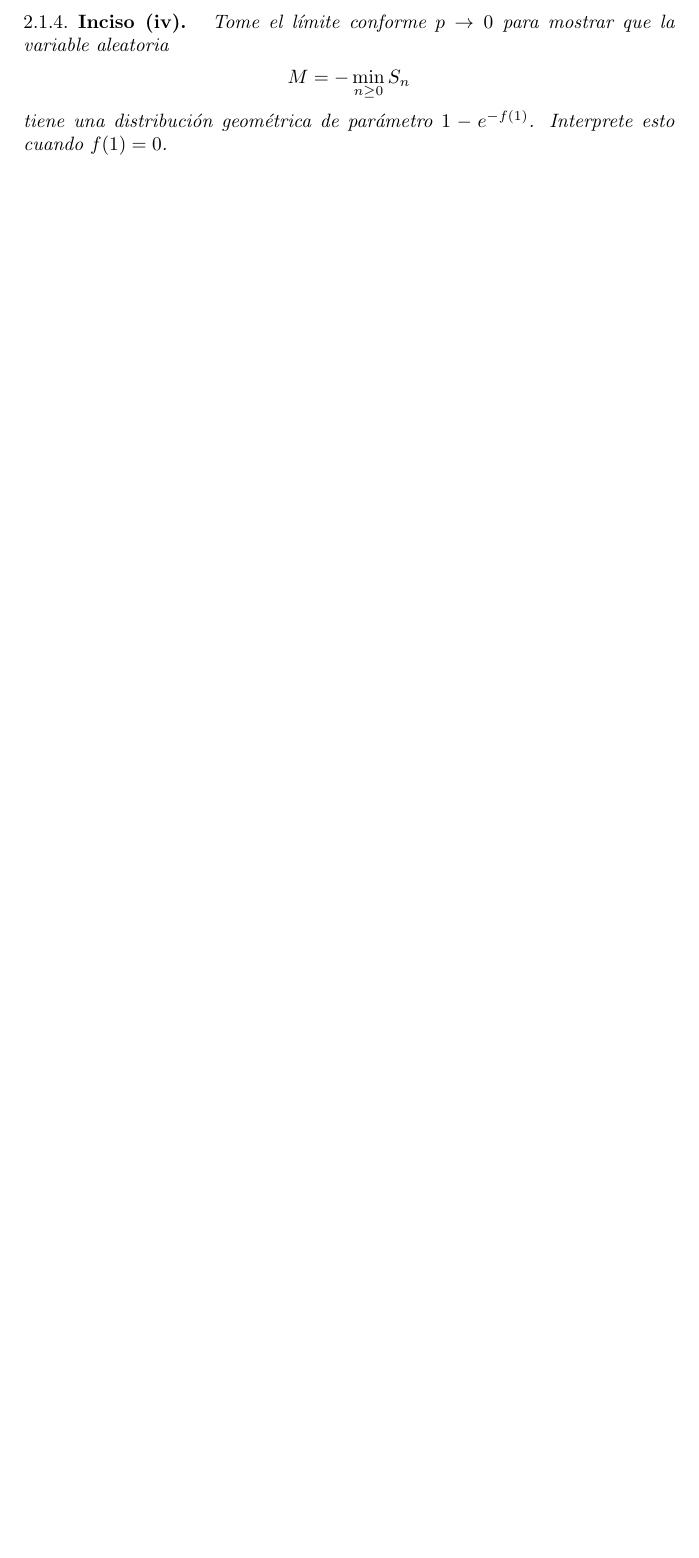
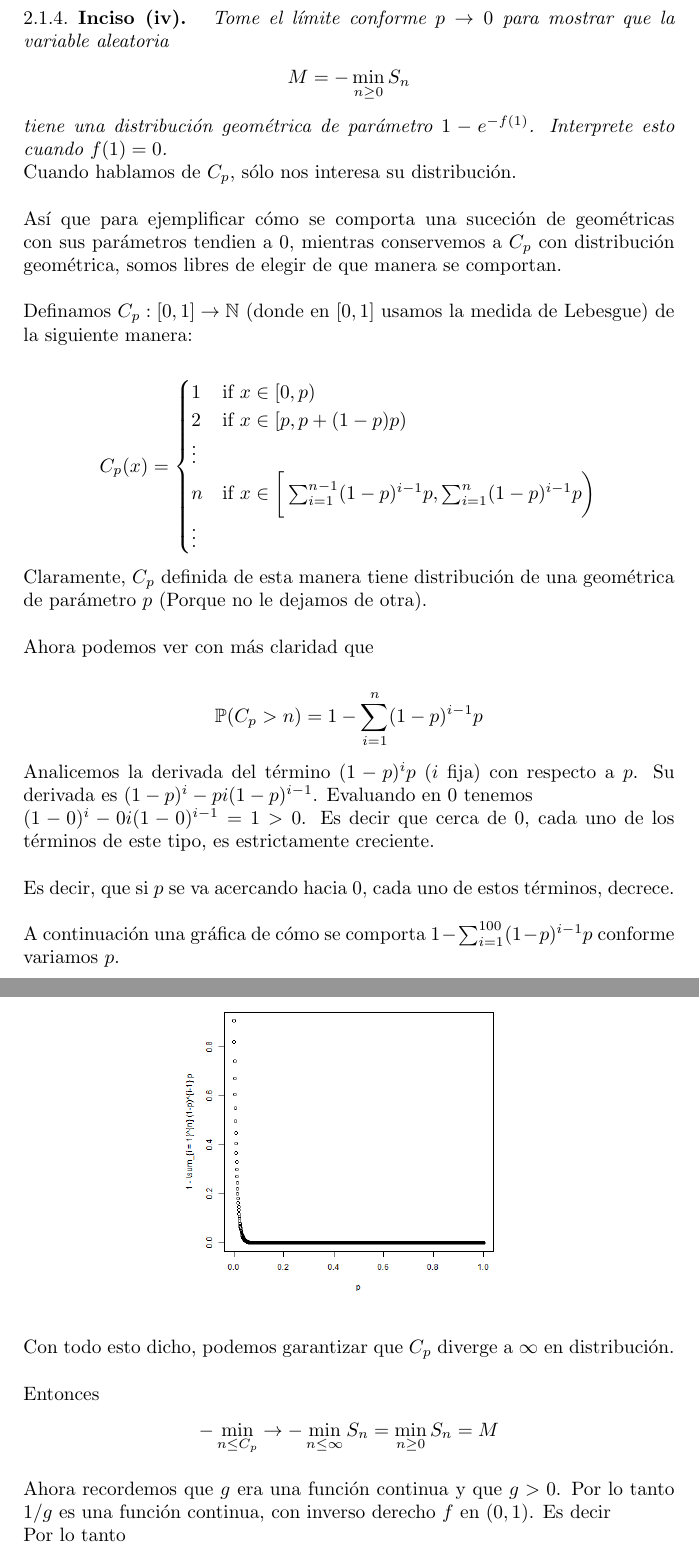
Before and after one commit to bloodyvesp/stocasticprocesses, a LaTeX problem sheet (tareas.tex, which reads tarea2/problema2_1/inciso2_1_4.tex): part of page 47 of 59 before the commit and two parts of pages 47 and 48 of 61 after it, the two joined at a grey line, cut so that both start at the same text, the shorter picture padded with empty space. Compiled offline with pdfLaTeX.

Commit message:
Terminando de demostrar el inciso 4 del problema 1 de la tarea 2.

```diff
--- a/tarea2/problema2_1/inciso2_1_4.tex
+++ b/tarea2/problema2_1/inciso2_1_4.tex
@@ -5,3 +5,55 @@
     \end{align}
     tiene una distribuci\'on geom\'etrica de par\'ametro $1-e^{-f(1)}$. Interprete esto cuando $f(1)=0$.
 }
+
+Cuando hablamos de $C_p$, sólo nos interesa su distribución.\par\null
+
+Así que para ejemplificar cómo se comporta una suceción de geométricas con sus parámetros tendien a $0$,
+mientras conservemos a $C_p$ con distribución geométrica, somos libres de elegir de que manera se comportan.\par\null
+
+Definamos $C_p : [0,1] \rightarrow \N$ (donde en $[0,1]$ usamos la medida de Lebesgue) de la siguiente manera:
+
+\begin{align}
+    C_{p}(x) =
+        \begin{cases}
+            1       & \mbox{if } x \in [0, p)                                                                               \\
+            2       & \mbox{if } x \in [p, p + (1-p)p)                                                                      \\
+            \vdots  &                                                                                                       \\
+            n       & \mbox{if } x \in \bigg[\sum_{i = 1}^{n - 1} (1 - p)^{i - 1}p , \sum_{i = 1}^n (1-p)^{i-1}p \bigg)     \\
+            \vdots  &
+        \end{cases}
+\end{align}
+
+Claramente, $C_p$ definida de esta manera tiene distribución de una geométrica de parámetro $p$ (Porque no le dejamos de otra).\par\null
+
+Ahora podemos ver con más claridad que
+
+\begin{align}
+    \mw(C_p > n) = 1 - \sum_{i = 1}^n (1-p)^{i-1}p
+\end{align}
+
+Analicemos la derivada del término $(1-p)^{i}p$ ($i$ fija) con respecto a $p$. Su derivada es $(1-p)^i - p i (1-p)^{i-1}$.
+Evaluando en $0$ tenemos \\
+$(1-0)^i - 0 i (1-0)^{i-1} = 1 > 0$. Es decir que cerca de $0$, cada uno de los términos de este tipo, es
+estrictamente creciente.\par\null
+
+Es decir, que si $p$ se va acercando hacia 0, cada uno de estos términos, decrece.\par\null
+
+A continuación una gráfica de cómo se comporta $1 - \sum_{i = 1}^{100} (1-p)^{i-1}p$ conforme variamos $p$.\par\null
+
+\begin{center}
+    \includegraphics[width=6cm]{tarea2/problema2_1/graficas_inciso2_1_4/probabilidadDeQueC_pSupere100.png}
+\end{center}\par\null
+
+Con todo esto dicho, podemos garantizar que $C_p$ diverge a $\infty$ en distribución.\par\null
+
+Entonces
+\begin{align}
+    - \min_{n \leq C_p} \rightarrow - \min_{n \leq \infty} S_n = \min_{n \geq 0} S_n = M
+\end{align}\par\null
+
+Ahora recordemos que $g$ era una función continua y que $g>0$. Por lo tanto $1/g$ es una función continua,
+con inverso derecho $f$ en $(0, 1)$. Es decir
+
+Por lo tanto
+\begin{align}
@@ -7,0 +76 @@
+\begin{align}
```
Also changed, not shown: tarea2/problema2_1/inciso2_1_2.tex (+3 -3 lines), tarea2/problema2_1/inciso2_1_3.tex (+4 -4 lines), tarea2/problema2_1/graficas_inciso2_1_4/probabilidadDeQueC_pSupere1.png (added), tarea2/problema2_1/graficas_inciso2_1_4/probabilidadDeQueC_pSupere100.png (added), tarea2/problema2_1/graficas_inciso2_1_4/probabilidadDeQueC_pSupere111.png (added), tarea2/problema2_1/graficas_inciso2_1_4/probabilidadDeQueC_pSupere2.png (added), tarea2/problema2_1/graficas_inciso2_1_4/probabilidadDeQueC_pSupere200.png (added), tarea2/problema2_1/inciso2_1_4.tex (25 more changed lines), 2 other files.
